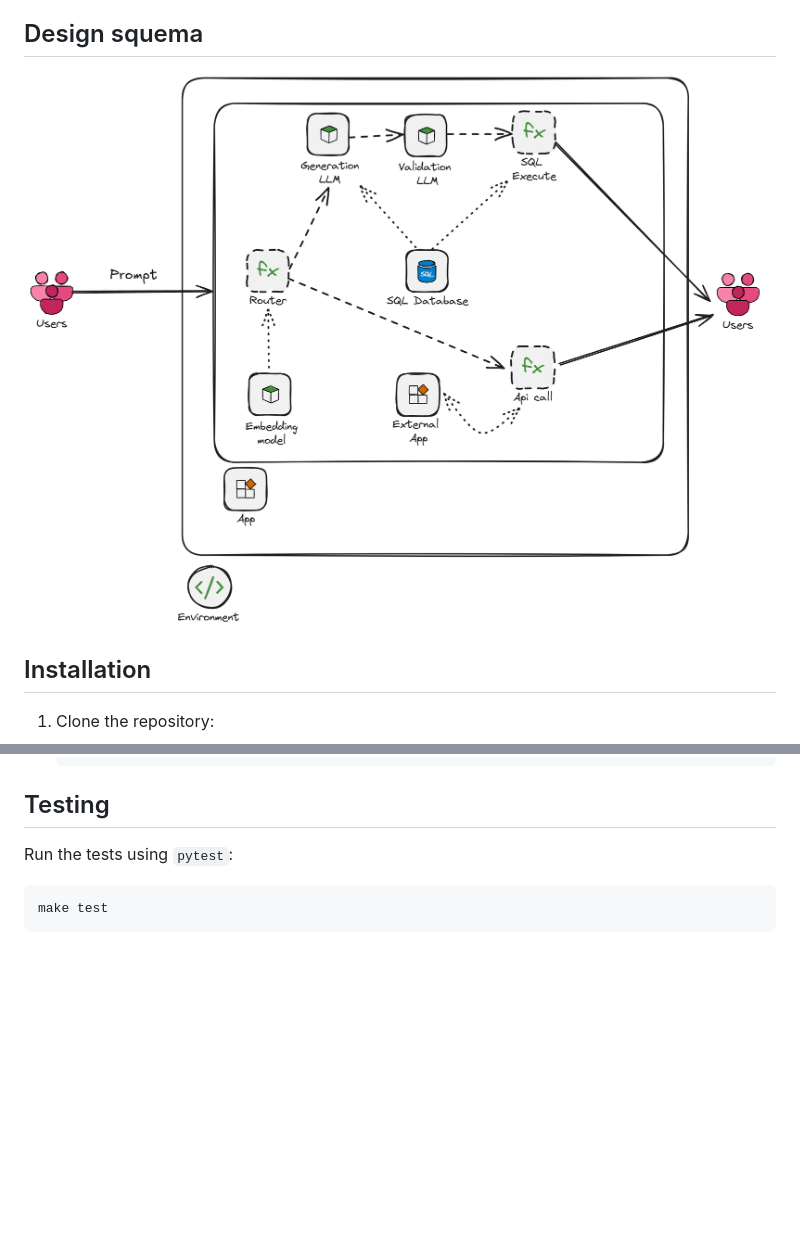
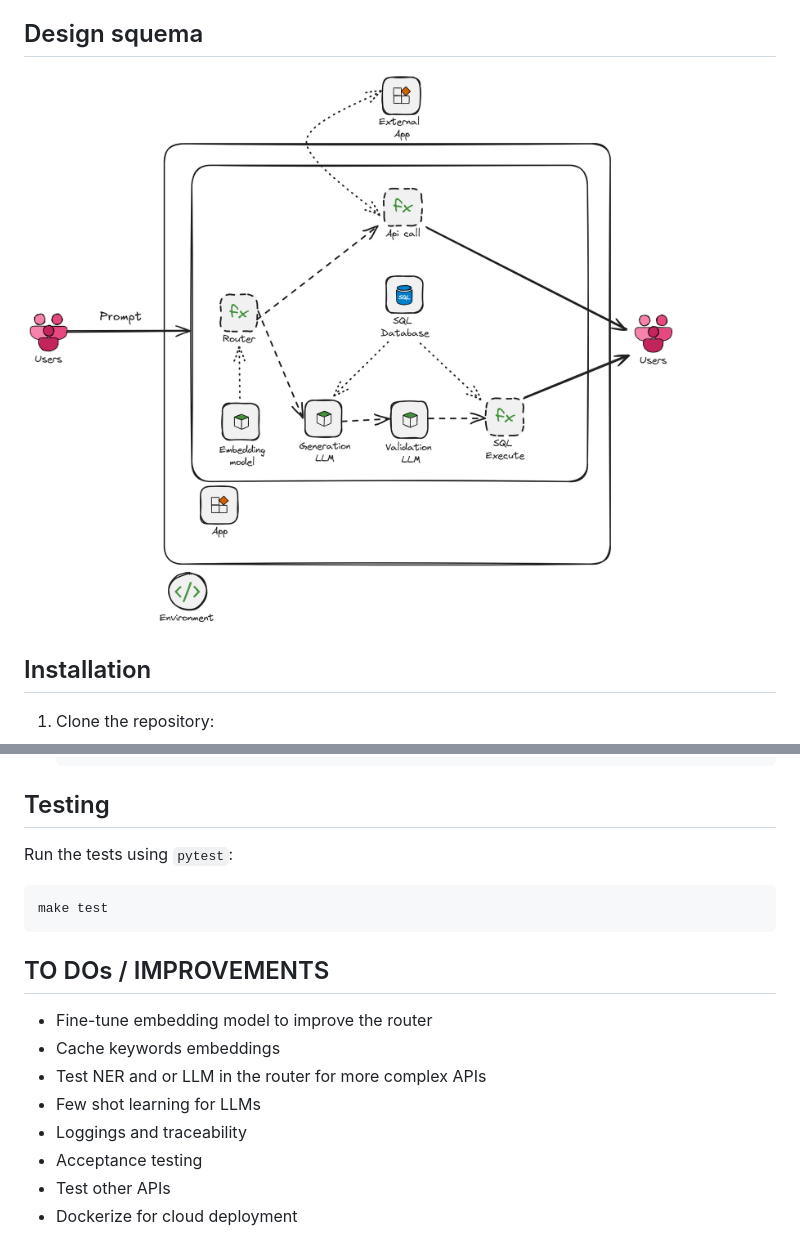
Before and after one commit to DavidCarricondo/sql-chatbot, a Markdown page: README.md, 2 parts joined by grey strips. GitHub-like rendering; pictures changed too: Design_squema.png; blank space fills up the shorter version.

````diff
--- a/README.md
+++ b/README.md
@@ -55,3 +55,14 @@ Run the tests using `pytest`:
 ```sh
 make test
 ```
+
+## TO DOs / IMPROVEMENTS
+
+* Fine-tune embedding model to improve the router
+* Cache keywords embeddings
+* Test NER and or LLM in the router for more complex APIs
+* Few shot learning for LLMs
+* Loggings and traceability
+* Acceptance testing
+* Test other APIs
+* Dockerize for cloud deployment
````
Also changed, not shown: 4 other files.
